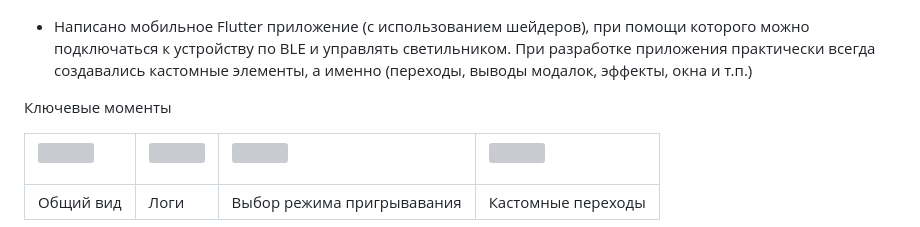
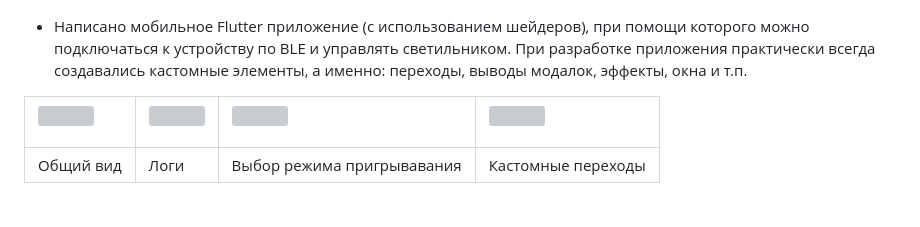
Before and after one commit to RossHS/light_house, a Markdown page: README.md, the part around the change. GitHub-like rendering; blank space fills up the shorter version; grey boxes are pictures that could not be loaded.

```diff
--- a/README.md
+++ b/README.md
@@ -41,9 +41,8 @@ LED светильник. Flutter приложение. Arduino. Шейдеры
         <img src="https://github.com/RossHS/light_house/blob/finalize/docs/assets/connection_scheme.jpg?raw=true" width="500px">
 </p>
 
-- Написано мобильное Flutter приложение (с использованием шейдеров), при помощи которого можно подключаться к устройству по BLE и управлять светильником. При разработке приложения практически всегда создавались кастомные элементы, а именно (переходы, выводы модалок, эффекты, окна и т.п.)
+- Написано мобильное Flutter приложение (с использованием шейдеров), при помощи которого можно подключаться к устройству по BLE и управлять светильником. При разработке приложения практически всегда создавались кастомные элементы, а именно: переходы, выводы модалок, эффекты, окна и т.п.
 
-Ключевые моменты
 
 | <p align="left"><a href="https://frezyx.github.io/talker" align="center"><img src="https://github.com/Frezyx/talker/blob/dev/docs/assets/v3/talker_flutter/start.png?raw=true" width="250px"></a></p> | <p align="left"><a href="https://frezyx.github.io/talker" align="center"><img src="https://github.com/Frezyx/talker/blob/dev/docs/assets/v3/talker_flutter/filter.png?raw=true" width="250px"></a></p> | <p align="left"><a href="https://frezyx.github.io/talker" align="center"><img src="https://github.com/Frezyx/talker/blob/dev/docs/assets/v3/talker_flutter/actions.png?raw=true" width="250px"></a></p> | <p align="left"><a href="https://frezyx.github.io/talker" align="center"><img src="https://github.com/Frezyx/talker/blob/dev/docs/assets/v3/talker_flutter/settings.png?raw=true" width="250px"></a></p> |
 | ------------------------------------------------------------ | ------------------------------------------------------------ | ------------------------------------------------------------ | ------------------------------------------------------------ |
```
